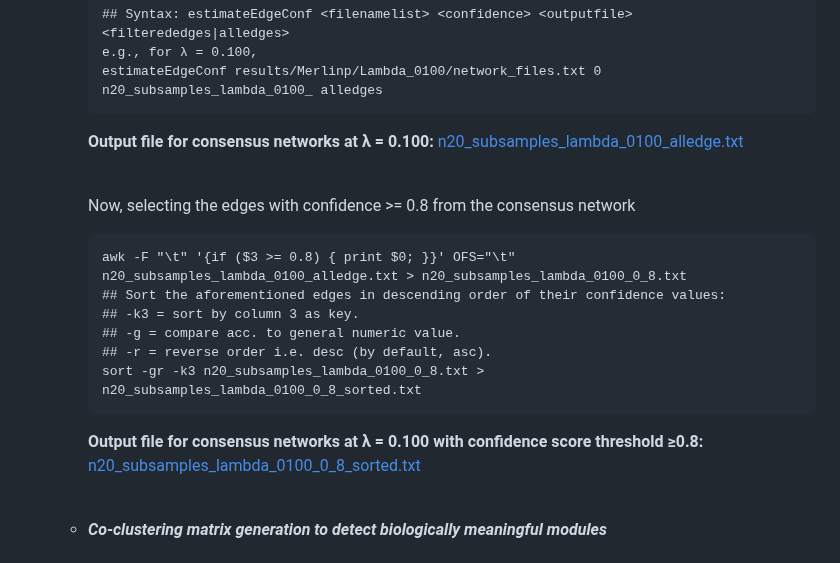
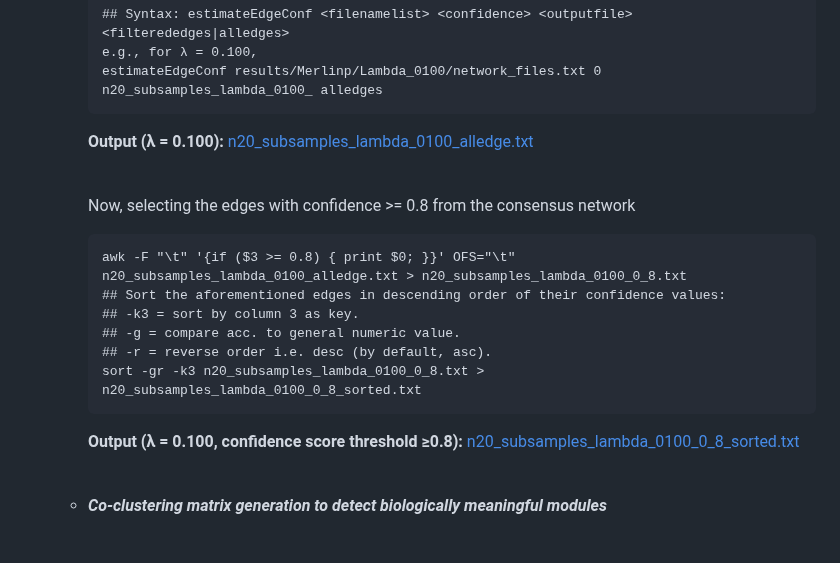
Before and after one commit to Roy-lab/MERLIN-SUITE, a Markdown page: README.md, the part around the change. Rendered like a GitHub page.

````diff
--- a/README.md
+++ b/README.md
@@ -336,7 +336,7 @@ The file is formatted as a two-column table: the first column contains target ge
       e.g., for λ = 0.100,
       estimateEdgeConf results/Merlinp/Lambda_0100/network_files.txt 0 n20_subsamples_lambda_0100_ alledges
       ```
-      **Output file for consensus networks at λ = 0.100:** [n20_subsamples_lambda_0100_alledge.txt](https://github.com/Roy-lab/MERLIN-SUITE/blob/main/results/Merlinp/Lambda_0100/n20_subsamples_lambda_0100_alledge.txt) <br><br>
+      **Output (λ = 0.100):** [n20_subsamples_lambda_0100_alledge.txt](https://github.com/Roy-lab/MERLIN-SUITE/blob/main/results/Merlinp/Lambda_0100/n20_subsamples_lambda_0100_alledge.txt) <br><br>
 
       Now, selecting the edges with confidence >= 0.8 from the consensus network
       ```text
@@ -347,7 +347,7 @@ The file is formatted as a two-column table: the first column contains target ge
       ## -r = reverse order i.e. desc (by default, asc).
       sort -gr -k3 n20_subsamples_lambda_0100_0_8.txt > n20_subsamples_lambda_0100_0_8_sorted.txt
       ```
-      **Output file for consensus networks at λ = 0.100 with confidence score threshold ≥0.8:** [n20_subsamples_lambda_0100_0_8_sorted.txt](https://github.com/Roy-lab/MERLIN-SUITE/blob/main/results/Merlinp/Lambda_0100/n20_subsamples_lambda_0100_0_8_sorted.txt) <br><br>
+      **Output (λ = 0.100, confidence score threshold ≥0.8):** [n20_subsamples_lambda_0100_0_8_sorted.txt](https://github.com/Roy-lab/MERLIN-SUITE/blob/main/results/Merlinp/Lambda_0100/n20_subsamples_lambda_0100_0_8_sorted.txt) <br><br>
 
 
     * _**Co-clustering matrix generation to detect biologically meaningful modules**_
````
